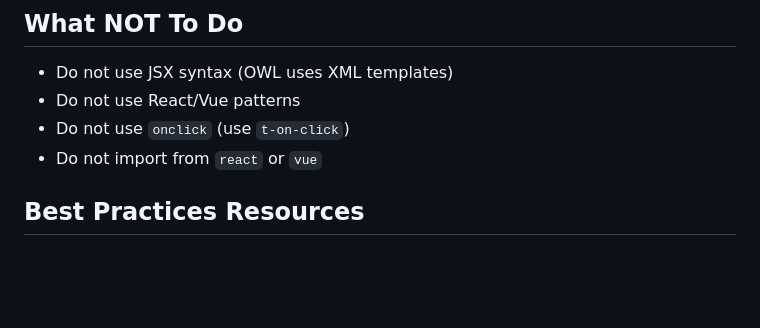
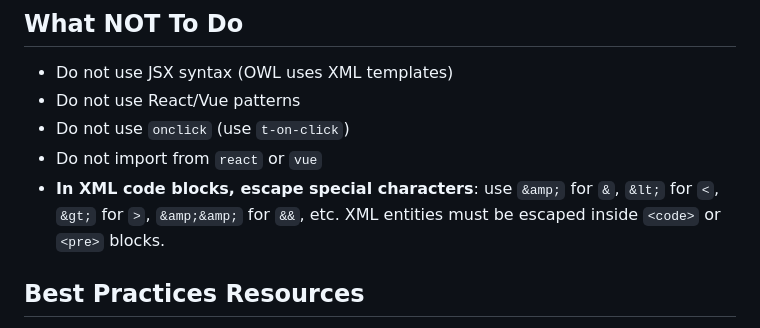
Before and after one commit to dennisschott/metaowl-docs, a Markdown page: AGENTS.md, the part around the change. Rendered like a GitHub page; blank space fills up the shorter version.

Commit message:
[FIX] AGENTS.md: always escape symbols in code blocks

```diff
--- a/AGENTS.md
+++ b/AGENTS.md
@@ -140,6 +140,7 @@ Meta.og('og:title', 'Open Graph Title')
 - Do not use React/Vue patterns
 - Do not use `onclick` (use `t-on-click`)
 - Do not import from `react` or `vue`
+- **In XML code blocks, escape special characters**: use `&amp;` for `&`, `&lt;` for `<`, `&gt;` for `>`, `&amp;&amp;` for `&&`, etc. XML entities must be escaped inside `<code>` or `<pre>` blocks.
 
 ## Best Practices Resources
 
```
